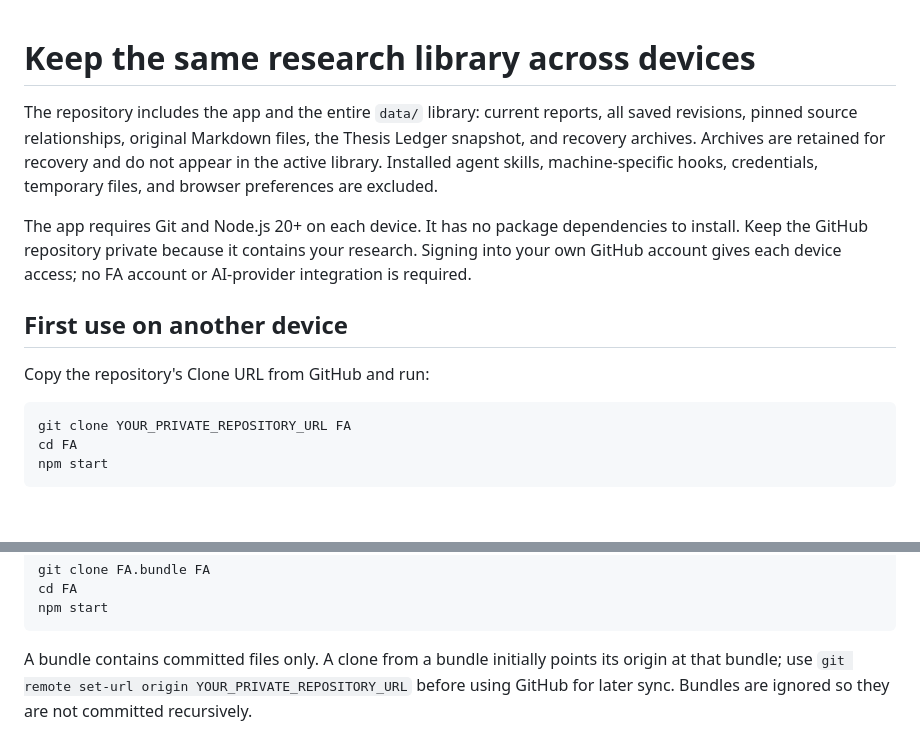
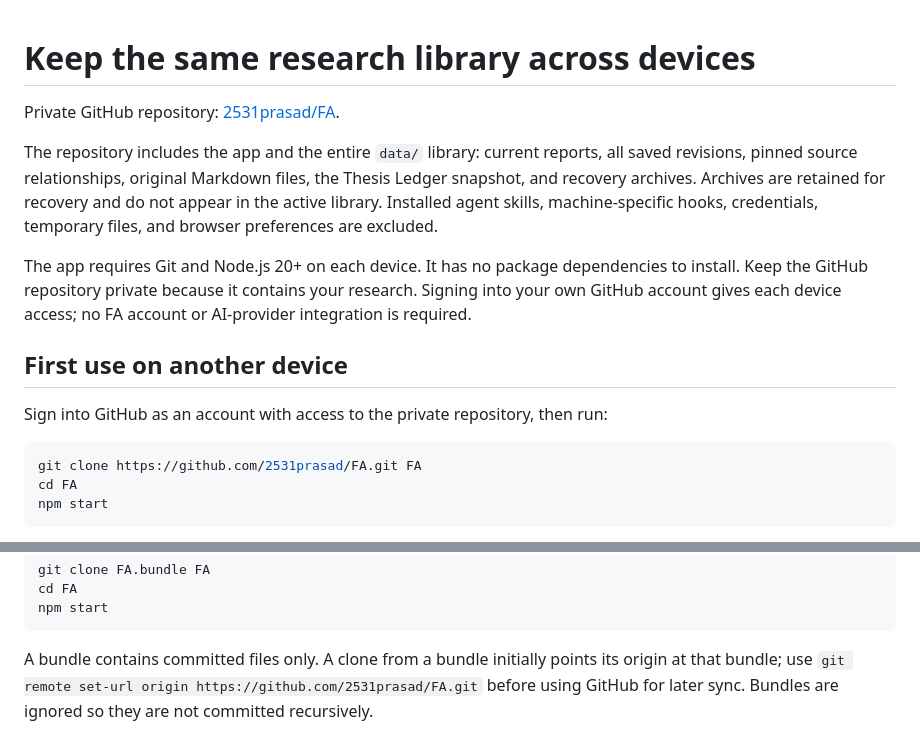
Before and after one commit to 2531prasad/FA, a Markdown page: SYNC.md, 2 parts joined by grey strips. Drawn GitHub-style; blank space fills up the shorter version.

````diff
--- a/SYNC.md
+++ b/SYNC.md
@@ -1,4 +1,6 @@
 # Keep the same research library across devices
+
+Private GitHub repository: [2531prasad/FA](https://github.com/2531prasad/FA).
 
 The repository includes the app and the entire `data/` library: current reports, all saved revisions, pinned source relationships, original Markdown files, the Thesis Ledger snapshot, and recovery archives. Archives are retained for recovery and do not appear in the active library. Installed agent skills, machine-specific hooks, credentials, temporary files, and browser preferences are excluded.
 
@@ -6,10 +8,10 @@ The app requires Git and Node.js 20+ on each device. It has no package dependenc
 
 ## First use on another device
 
-Copy the repository's Clone URL from GitHub and run:
+Sign into GitHub as an account with access to the private repository, then run:
 
 ```powershell
-git clone YOUR_PRIVATE_REPOSITORY_URL FA
+git clone https://github.com/2531prasad/FA.git FA
 cd FA
 npm start
 ```
@@ -65,4 +67,4 @@ cd FA
 npm start
 ```
 
-A bundle contains committed files only. A clone from a bundle initially points its origin at that bundle; use `git remote set-url origin YOUR_PRIVATE_REPOSITORY_URL` before using GitHub for later sync. Bundles are ignored so they are not committed recursively.
+A bundle contains committed files only. A clone from a bundle initially points its origin at that bundle; use `git remote set-url origin https://github.com/2531prasad/FA.git` before using GitHub for later sync. Bundles are ignored so they are not committed recursively.
````
Also changed, not shown: README.md (+1 -1 lines).
